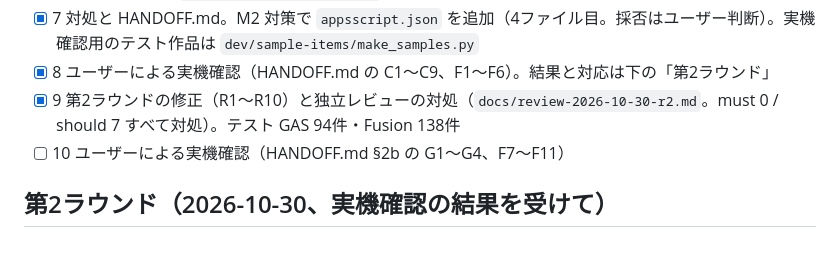
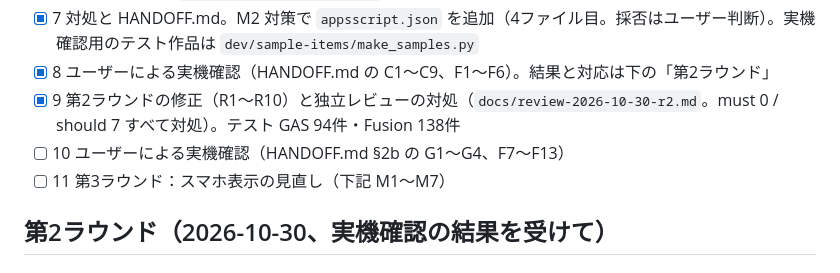
Before and after one commit to Nu424/3dp-gallery-gas, a Markdown page: docs/work-plan.md, the part around one of its changes. GitHub-like rendering.

Commit message:
docs: スマホ表示の見直し（第3ラウンド）の計画を追記
Co-Authored-By: Claude Opus 5.5 <noreply@anthropic.com>

```diff
--- a/docs/work-plan.md
+++ b/docs/work-plan.md
@@ -128,7 +128,8 @@ Git はローカルで `git init` して段階的にコミットする（push
 - [x] 7 対処と HANDOFF.md。M2 対策で `appsscript.json` を追加（4ファイル目。採否はユーザー判断）。実機確認用のテスト作品は `dev/sample-items/make_samples.py`
 - [x] 8 ユーザーによる実機確認（HANDOFF.md の C1〜C9、F1〜F6）。結果と対応は下の「第2ラウンド」
 - [x] 9 第2ラウンドの修正（R1〜R10）と独立レビューの対処（`docs/review-2026-10-30-r2.md`。must 0 / should 7 すべて対処）。テスト GAS 94件・Fusion 138件
-- [ ] 10 ユーザーによる実機確認（HANDOFF.md §2b の G1〜G4、F7〜F11）
+- [ ] 10 ユーザーによる実機確認（HANDOFF.md §2b の G1〜G4、F7〜F13）
+- [ ] 11 第3ラウンド：スマホ表示の見直し（下記 M1〜M7）
 
 ## 第2ラウンド（2026-10-30、実機確認の結果を受けて）
 
```
Also changed, not shown: other parts of docs/work-plan.md (+31 -0 lines).
